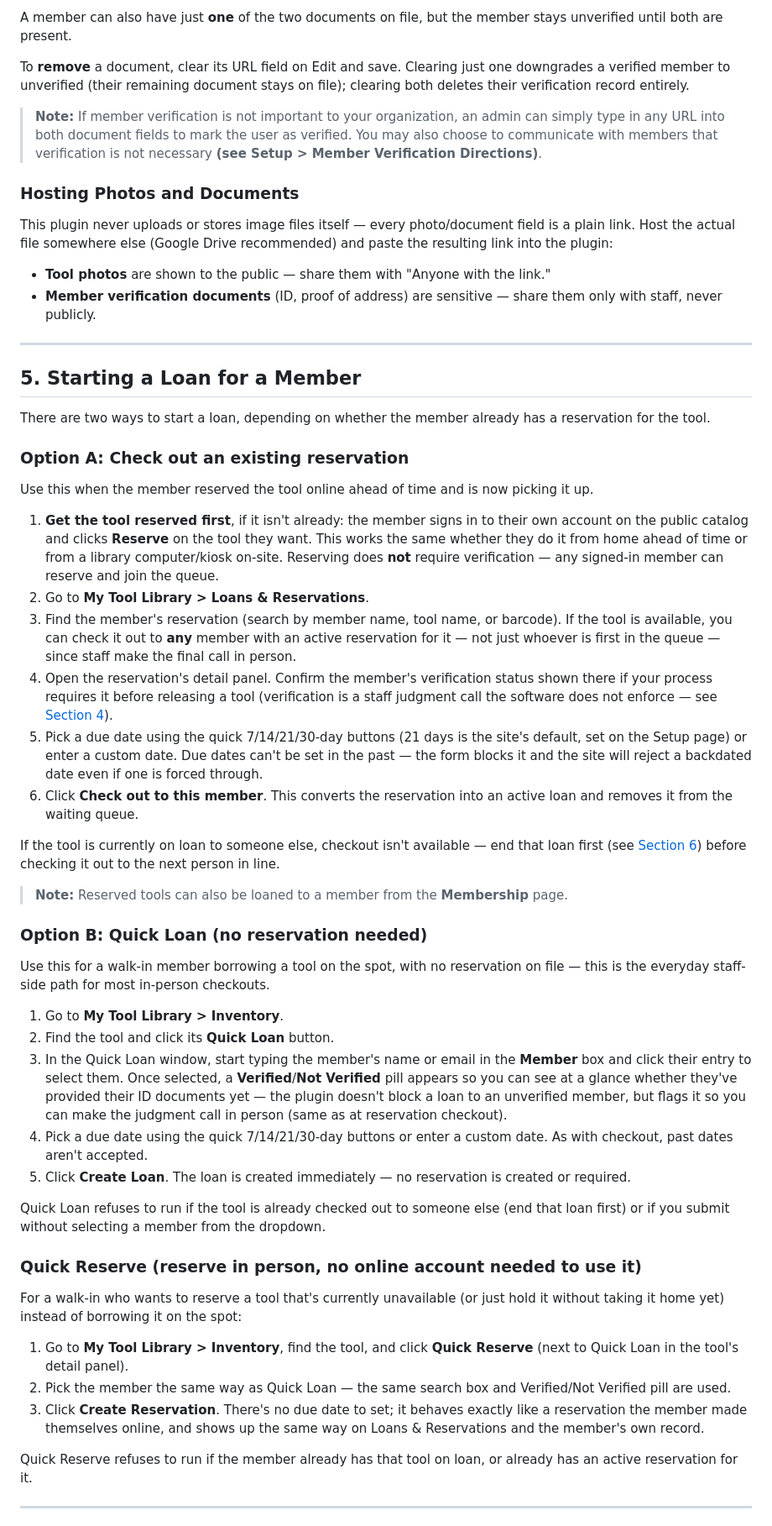
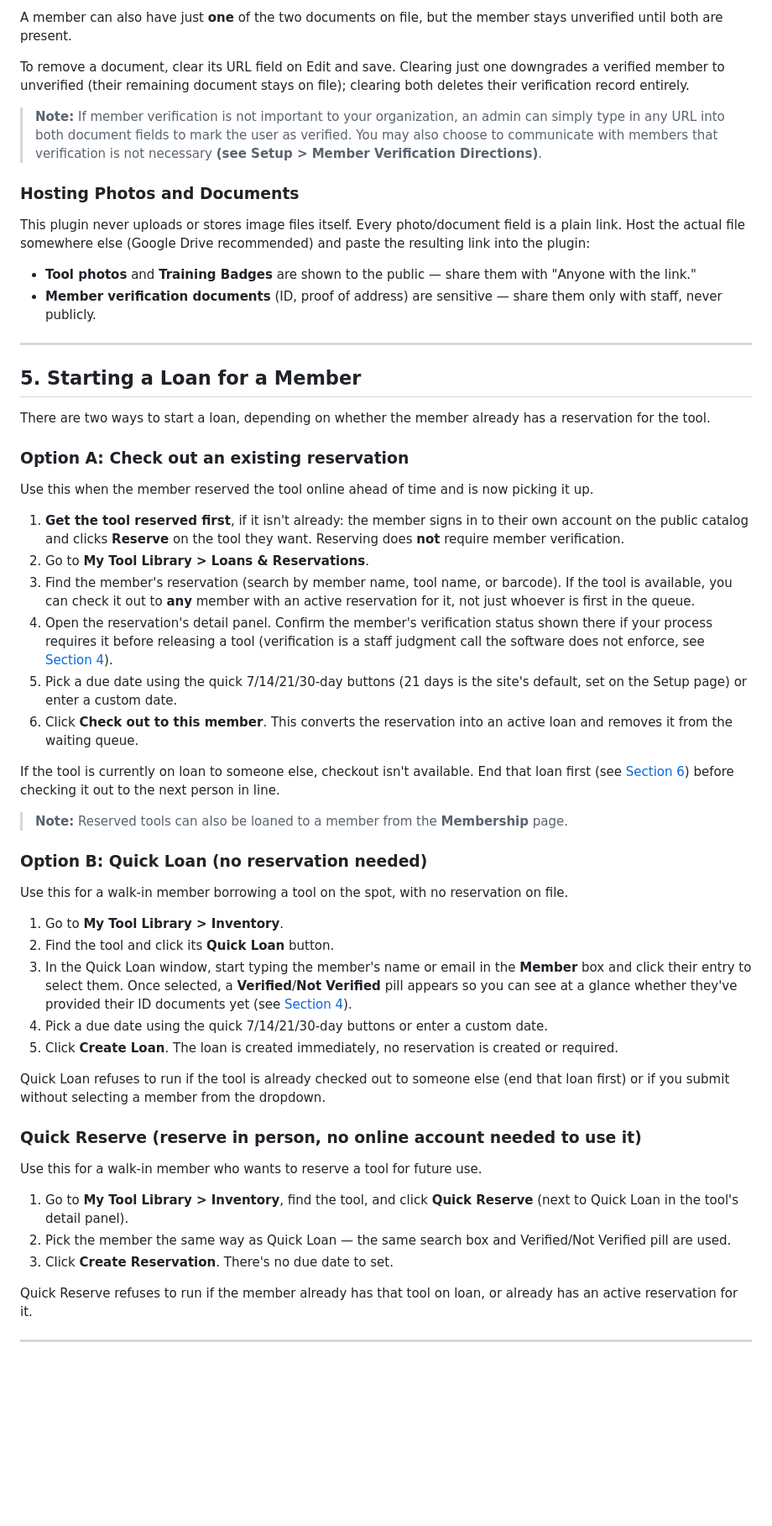
Before and after one commit to mchris99/my-tool-library, a Markdown page: my-tool-library/documentation/staff-workflows.md, the part around one of its changes. Shown at 84% size. Rendered like a GitHub page; blank space fills up the shorter version.

```diff
--- a/my-tool-library/documentation/staff-workflows.md
+++ b/my-tool-library/documentation/staff-workflows.md
@@ -198,15 +196,15 @@ Verification means recording proof that staff have checked the member's photo ID
 
 A member can also have just **one** of the two documents on file, but the member stays unverified until both are present.
 
-To **remove** a document, clear its URL field on Edit and save. Clearing just one downgrades a verified member to unverified (their remaining document stays on file); clearing both deletes their verification record entirely.
+To remove a document, clear its URL field on Edit and save. Clearing just one downgrades a verified member to unverified (their remaining document stays on file); clearing both deletes their verification record entirely.
 
 > **Note:** If member verification is not important to your organization, an admin can simply type in any URL into both document fields to mark the user as verified. You may also choose to communicate with members that verification is not necessary **(see Setup > Member Verification Directions)**.
 
 ### Hosting Photos and Documents
 
-This plugin never uploads or stores image files itself — every photo/document field is a plain link. Host the actual file somewhere else (Google Drive recommended) and paste the resulting link into the plugin:
+This plugin never uploads or stores image files itself. Every photo/document field is a plain link. Host the actual file somewhere else (Google Drive recommended) and paste the resulting link into the plugin:
 
-- **Tool photos** are shown to the public — share them with "Anyone with the link."
+- **Tool photos** and **Training Badges** are shown to the public — share them with "Anyone with the link."
 - **Member verification documents** (ID, proof of address) are sensitive — share them only with staff, never publicly.
 
 ---
@@ -219,36 +217,36 @@ There are two ways to start a loan, depending on whether the member already has
 
 Use this when the member reserved the tool online ahead of time and is now picking it up.
 
-1. **Get the tool reserved first**, if it isn't already: the member signs in to their own account on the public catalog and clicks **Reserve** on the tool they want. This works the same whether they do it from home ahead of time or from a library computer/kiosk on-site. Reserving does **not** require verification — any signed-in member can reserve and join the queue.
+1. **Get the tool reserved first**, if it isn't already: the member signs in to their own account on the public catalog and clicks **Reserve** on the tool they want. Reserving does **not** require member verification.
 2. Go to **My Tool Library > Loans & Reservations**.
-3. Find the member's reservation (search by member name, tool name, or barcode). If the tool is available, you can check it out to **any** member with an active reservation for it — not just whoever is first in the queue — since staff make the final call in person.
-4. Open the reservation's detail panel. Confirm the member's verification status shown there if your process requires it before releasing a tool (verification is a staff judgment call the software does not enforce — see [Section 4](#4-adding-a-new-member-in-person--verifying-their-identity)).
-5. Pick a due date using the quick 7/14/21/30-day buttons (21 days is the site's default, set on the Setup page) or enter a custom date. Due dates can't be set in the past — the form blocks it and the site will reject a backdated date even if one is forced through.
+3. Find the member's reservation (search by member name, tool name, or barcode). If the tool is available, you can check it out to **any** member with an active reservation for it, not just whoever is first in the queue.
+4. Open the reservation's detail panel. Confirm the member's verification status shown there if your process requires it before releasing a tool (verification is a staff judgment call the software does not enforce, see [Section 4](#4-adding-a-new-member-in-person--verifying-their-identity)).
+5. Pick a due date using the quick 7/14/21/30-day buttons (21 days is the site's default, set on the Setup page) or enter a custom date.
 6. Click **Check out to this member**. This converts the reservation into an active loan and removes it from the waiting queue.
 
-If the tool is currently on loan to someone else, checkout isn't available — end that loan first (see [Section 6](#6-additional-workflows)) before checking it out to the next person in line.
+If the tool is currently on loan to someone else, checkout isn't available. End that loan first (see [Section 6](#6-additional-workflows)) before checking it out to the next person in line.
 
 > **Note:** Reserved tools can also be loaned to a member from the **Membership** page.
 
 ### Option B: Quick Loan (no reservation needed)
 
-Use this for a walk-in member borrowing a tool on the spot, with no reservation on file — this is the everyday staff-side path for most in-person checkouts.
+Use this for a walk-in member borrowing a tool on the spot, with no reservation on file.
 
 1. Go to **My Tool Library > Inventory**.
 2. Find the tool and click its **Quick Loan** button.
-3. In the Quick Loan window, start typing the member's name or email in the **Member** box and click their entry to select them. Once selected, a **Verified**/**Not Verified** pill appears so you can see at a glance whether they've provided their ID documents yet — the plugin doesn't block a loan to an unverified member, but flags it so you can make the judgment call in person (same as at reservation checkout).
-4. Pick a due date using the quick 7/14/21/30-day buttons or enter a custom date. As with checkout, past dates aren't accepted.
-5. Click **Create Loan**. The loan is created immediately — no reservation is created or required.
+3. In the Quick Loan window, start typing the member's name or email in the **Member** box and click their entry to select them. Once selected, a **Verified**/**Not Verified** pill appears so you can see at a glance whether they've provided their ID documents yet (see [Section 4](#4-adding-a-new-member-in-person--verifying-their-identity)).
+4. Pick a due date using the quick 7/14/21/30-day buttons or enter a custom date.
+5. Click **Create Loan**. The loan is created immediately, no reservation is created or required.
 
 Quick Loan refuses to run if the tool is already checked out to someone else (end that loan first) or if you submit without selecting a member from the dropdown.
 
 ### Quick Reserve (reserve in person, no online account needed to use it)
 
-For a walk-in who wants to reserve a tool that's currently unavailable (or just hold it without taking it home yet) instead of borrowing it on the spot:
+Use this for a walk-in member who wants to reserve a tool for future use.
 
 1. Go to **My Tool Library > Inventory**, find the tool, and click **Quick Reserve** (next to Quick Loan in the tool's detail panel).
 2. Pick the member the same way as Quick Loan — the same search box and Verified/Not Verified pill are used.
-3. Click **Create Reservation**. There's no due date to set; it behaves exactly like a reservation the member made themselves online, and shows up the same way on Loans & Reservations and the member's own record.
+3. Click **Create Reservation**. There's no due date to set.
 
 Quick Reserve refuses to run if the member already has that tool on loan, or already has an active reservation for it.
 
```
Also changed, not shown: other parts of my-tool-library/documentation/staff-workflows.md (+19 -21 lines).
